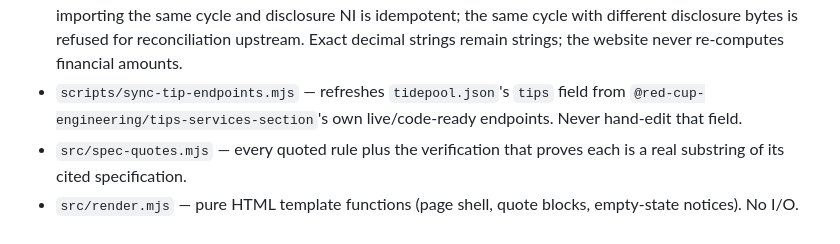
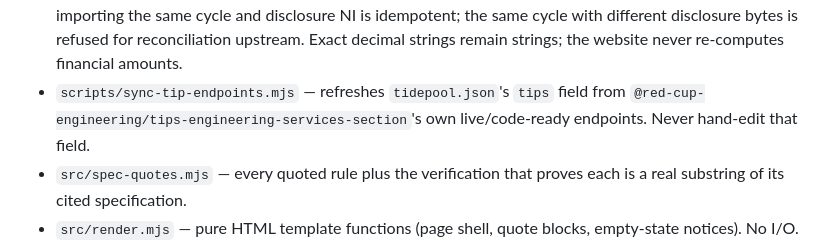
Before and after one commit to red-cup-engineering/pool.turntide.561.group, a Markdown page: README.md, the part around the change. Drawn GitHub-style.

Commit message:
Name renamed Red Cup repositories by their derived *-engineering-services-section names
Rule placement-is-derived-from-the-name-by-script: every carrier writes a section's full derived name. The old names redirect.

```diff
--- a/README.md
+++ b/README.md
@@ -51,7 +51,7 @@ pool has none.
   reconciliation upstream. Exact decimal strings remain strings; the website
   never re-computes financial amounts.
 - `scripts/sync-tip-endpoints.mjs` — refreshes `tidepool.json`'s `tips` field
-  from `@red-cup-engineering/tips-services-section`'s own live/code-ready
+  from `@red-cup-engineering/tips-engineering-services-section`'s own live/code-ready
   endpoints. Never hand-edit that field.
 - `src/spec-quotes.mjs` — every quoted rule plus the verification that proves
   each is a real substring of its cited specification.
```
